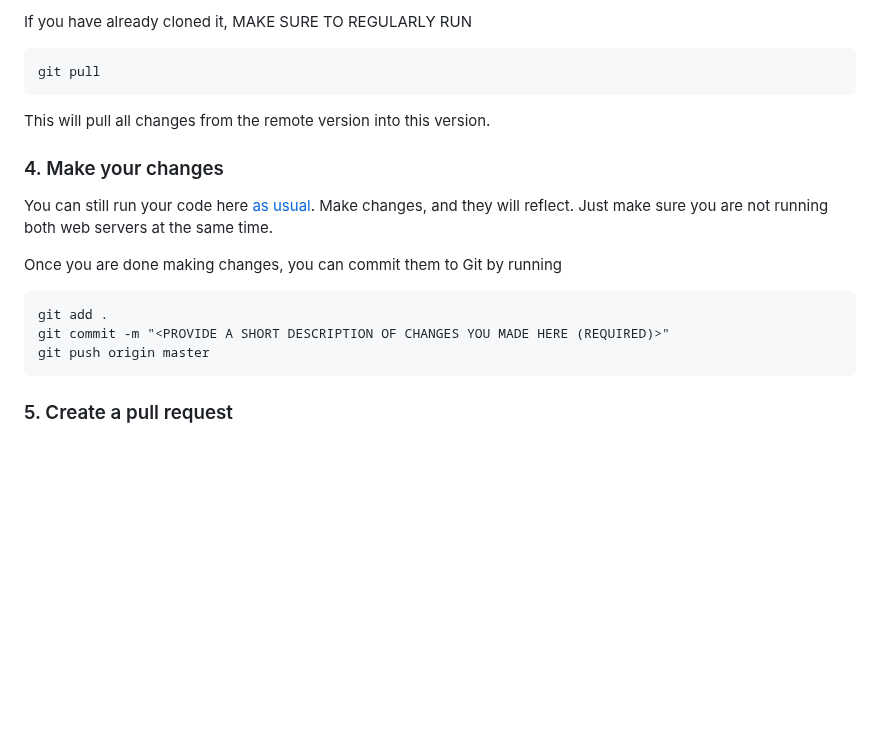
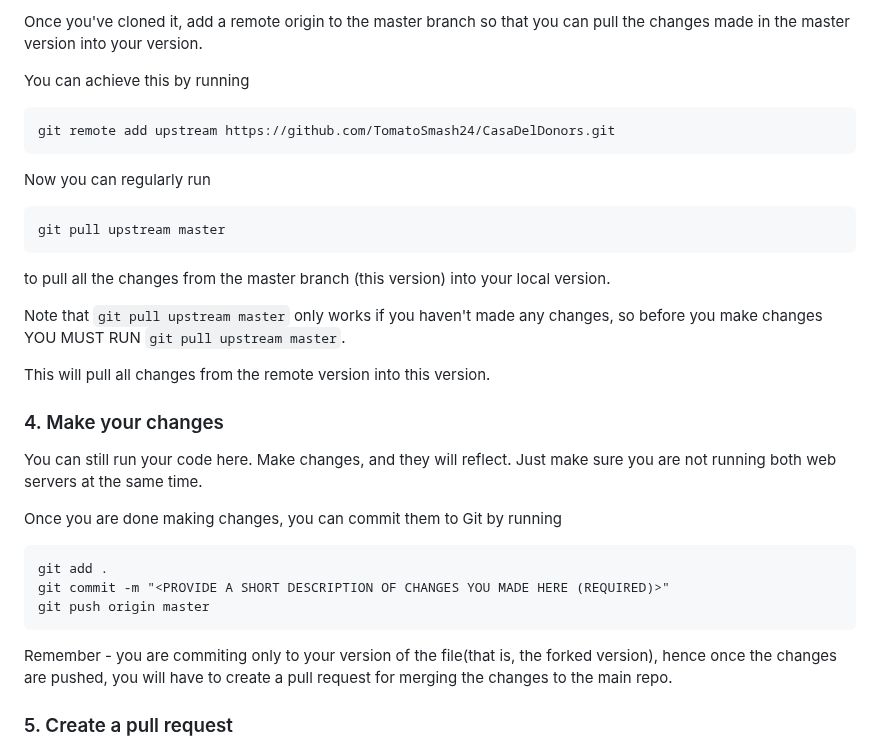
Before and after one commit to TomatoSmash24/CasaDelDonors, a Markdown page: README.md, the part around one of its changes. GitHub-like rendering; blank space fills up the shorter version.

Commit message:
included remote version

````diff
--- a/README.md
+++ b/README.md
@@ -118,15 +119,24 @@ Replace \<YOUR USERNAME> with your Github username.
 
-If you have already cloned it, MAKE SURE TO REGULARLY RUN
+Once you've cloned it, add a remote origin to the master branch so that you can pull the changes made in the master version into your version.
 
+You can achieve this by running
+```powershell
+git remote add upstream https://github.com/TomatoSmash24/CasaDelDonors.git
 ```
-git pull
+
+Now you can regularly run
 ```
+git pull upstream master
+```
+to pull all the changes from the master branch (this version) into your local version.
+
+Note that `git pull upstream master` only works if you haven't made any changes, so before you make changes YOU MUST RUN `git pull upstream master`.
 
 This will pull all changes from the remote version into this version.
 
 ### 4. Make your changes
 
-You can still run your code here [as usual](#5-start-server). Make changes, and they will reflect.
+You can still run your code here. Make changes, and they will reflect.
 Just make sure you are not running both web servers at the same time.
 
 Once you are done making changes, you can commit them to Git by running
@@ -136,6 +146,7 @@ git add .
 git commit -m "<PROVIDE A SHORT DESCRIPTION OF CHANGES YOU MADE HERE (REQUIRED)>"
 git push origin master
 ```
+Remember -  you are commiting only to your version of the file(that is, the forked version), hence once the changes are pushed, you will have to create a pull request for merging the changes to the main repo.
 
 ### 5. Create a pull request
 
````
Also changed, not shown: other parts of README.md (+1 -0 lines).
